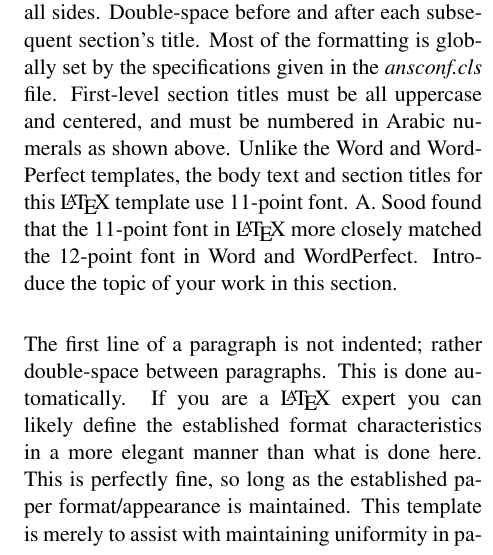
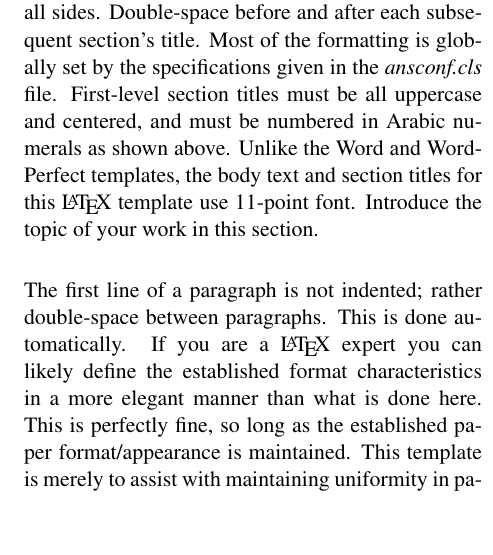
Before and after one commit to bhermanmit/conference, a LaTeX document (template/template.tex): part of one column of page 1 of 2, cut so that both start at the same text, the shorter picture padded with empty space. Compiled offline with pdfLaTeX.

Commit message:
changed font size instructions in text

```diff
--- a/template/template.tex
+++ b/template/template.tex
@@ -67,8 +67,7 @@ set by the specifications given in the {\it ansconf.cls} file.
 First-level section titles must be all uppercase and centered, and must
 be numbered in Arabic numerals as shown above.  Unlike the Word and WordPerfect
 templates, the body text and section titles for this {\LaTeX} template use
-11-point font.  A. Sood found that the 11-point font in {\LaTeX} more closely
-matched the 12-point font in Word and WordPerfect.  Introduce the topic of
+11-point font.  Introduce the topic of
 your work in this section.
 
 The first line of a paragraph is not indented; rather double-space between
```
Also changed, not shown: template/template.tex (2 more changed lines), 1 other file.
